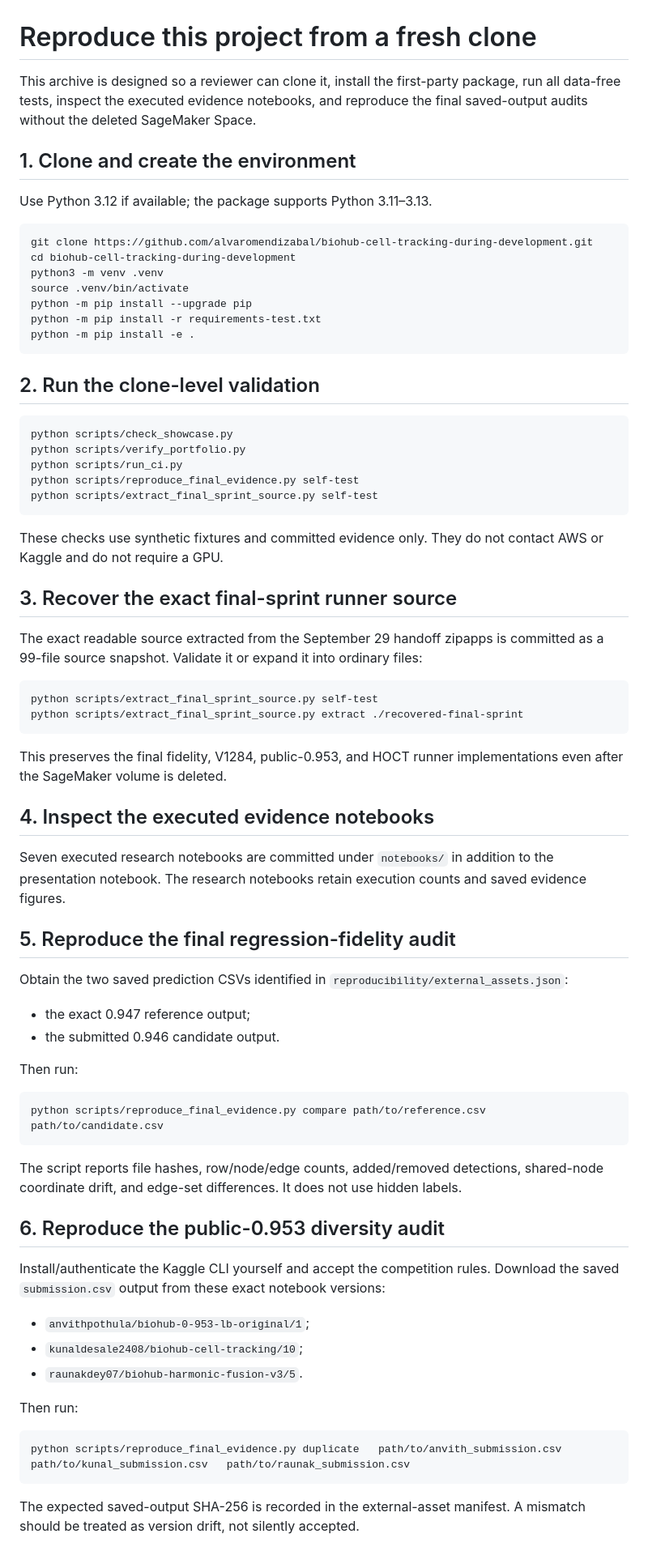
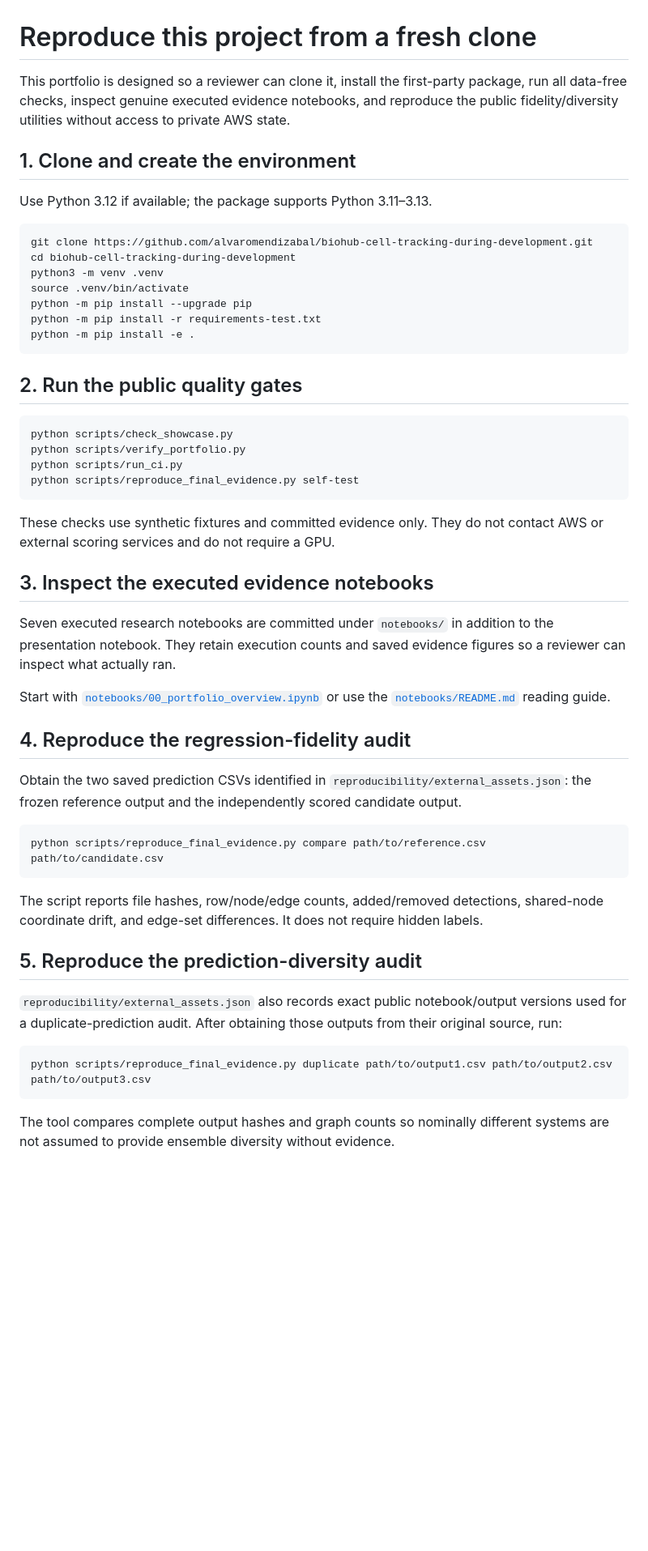
Before and after one commit to alvaromendizabal/biohub-cell-tracking-during-development, a Markdown page: REPRODUCE.md, the part around one of its changes. Shown at 81% size. Rendered like a GitHub page; blank space fills up the shorter version.

Commit message:
Docs: simplify fresh-clone reproduction path

````diff
--- a/REPRODUCE.md
+++ b/REPRODUCE.md
@@ -1,6 +1,6 @@
 # Reproduce this project from a fresh clone
 
-This archive is designed so a reviewer can clone it, install the first-party package, run all data-free tests, inspect the executed evidence notebooks, and reproduce the final saved-output audits without the deleted SageMaker Space.
+This portfolio is designed so a reviewer can clone it, install the first-party package, run all data-free checks, inspect genuine executed evidence notebooks, and reproduce the public fidelity/diversity utilities without access to private AWS state.
 
 ## 1. Clone and create the environment
 
@@ -16,61 +16,40 @@ python -m pip install -r requirements-test.txt
 python -m pip install -e .
 ```
 
-## 2. Run the clone-level validation
+## 2. Run the public quality gates
 
 ```bash
 python scripts/check_showcase.py
 python scripts/verify_portfolio.py
 python scripts/run_ci.py
 python scripts/reproduce_final_evidence.py self-test
-python scripts/extract_final_sprint_source.py self-test
 ```
 
-These checks use synthetic fixtures and committed evidence only. They do not contact AWS or Kaggle and do not require a GPU.
+These checks use synthetic fixtures and committed evidence only. They do not contact AWS or external scoring services and do not require a GPU.
 
-## 3. Recover the exact final-sprint runner source
+## 3. Inspect the executed evidence notebooks
 
-The exact readable source extracted from the September 29 handoff zipapps is committed as a 99-file source snapshot. Validate it or expand it into ordinary files:
+Seven executed research notebooks are committed under `notebooks/` in addition to the presentation notebook. They retain execution counts and saved evidence figures so a reviewer can inspect what actually ran.
 
-```bash
-python scripts/extract_final_sprint_source.py self-test
-python scripts/extract_final_sprint_source.py extract ./recovered-final-sprint
-```
+Start with [`notebooks/00_portfolio_overview.ipynb`](notebooks/00_portfolio_overview.ipynb) or use the [`notebooks/README.md`](notebooks/README.md) reading guide.
 
-This preserves the final fidelity, V1284, public-0.953, and HOCT runner implementations even after the SageMaker volume is deleted.
+## 4. Reproduce the regression-fidelity audit
 
-## 4. Inspect the executed evidence notebooks
-
-Seven executed research notebooks are committed under `notebooks/` in addition to the presentation notebook. The research notebooks retain execution counts and saved evidence figures.
-
-## 5. Reproduce the final regression-fidelity audit
-
-Obtain the two saved prediction CSVs identified in `reproducibility/external_assets.json`:
-
-- the exact 0.947 reference output;
-- the submitted 0.946 candidate output.
-
-Then run:
+Obtain the two saved prediction CSVs identified in `reproducibility/external_assets.json`: the frozen reference output and the independently scored candidate output.
 
 ```bash
 python scripts/reproduce_final_evidence.py compare path/to/reference.csv path/to/candidate.csv
 ```
 
-The script reports file hashes, row/node/edge counts, added/removed detections, shared-node coordinate drift, and edge-set differences. It does not use hidden labels.
+The script reports file hashes, row/node/edge counts, added/removed detections, shared-node coordinate drift, and edge-set differences. It does not require hidden labels.
 
-## 6. Reproduce the public-0.953 diversity audit
+## 5. Reproduce the prediction-diversity audit
 
-Install/authenticate the Kaggle CLI yourself and accept the competition rules. Download the saved `submission.csv` output from these exact notebook versions:
-
-- `anvithpothula/biohub-0-953-lb-original/1`;
-- `kunaldesale2408/biohub-cell-tracking/10`;
-- `raunakdey07/biohub-harmonic-fusion-v3/5`.
-
-Then run:
+`reproducibility/external_assets.json` also records exact public notebook/output versions used for a duplicate-prediction audit. After obtaining those outputs from their original source, run:
 
 ```bash
-python scripts/reproduce_final_evidence.py duplicate   path/to/anvith_submission.csv   path/to/kunal_submission.csv   path/to/raunak_submission.csv
+python scripts/reproduce_final_evidence.py duplicate path/to/output1.csv path/to/output2.csv path/to/output3.csv
 ```
 
-The expected saved-output SHA-256 is recorded in the external-asset manifest. A mismatch should be treated as version drift, not silently accepted.
+The tool compares complete output hashes and graph counts so nominally different systems are not assumed to provide ensemble diversity without evidence.
 
````
Also changed, not shown: other parts of REPRODUCE.md (+6 -6 lines).
